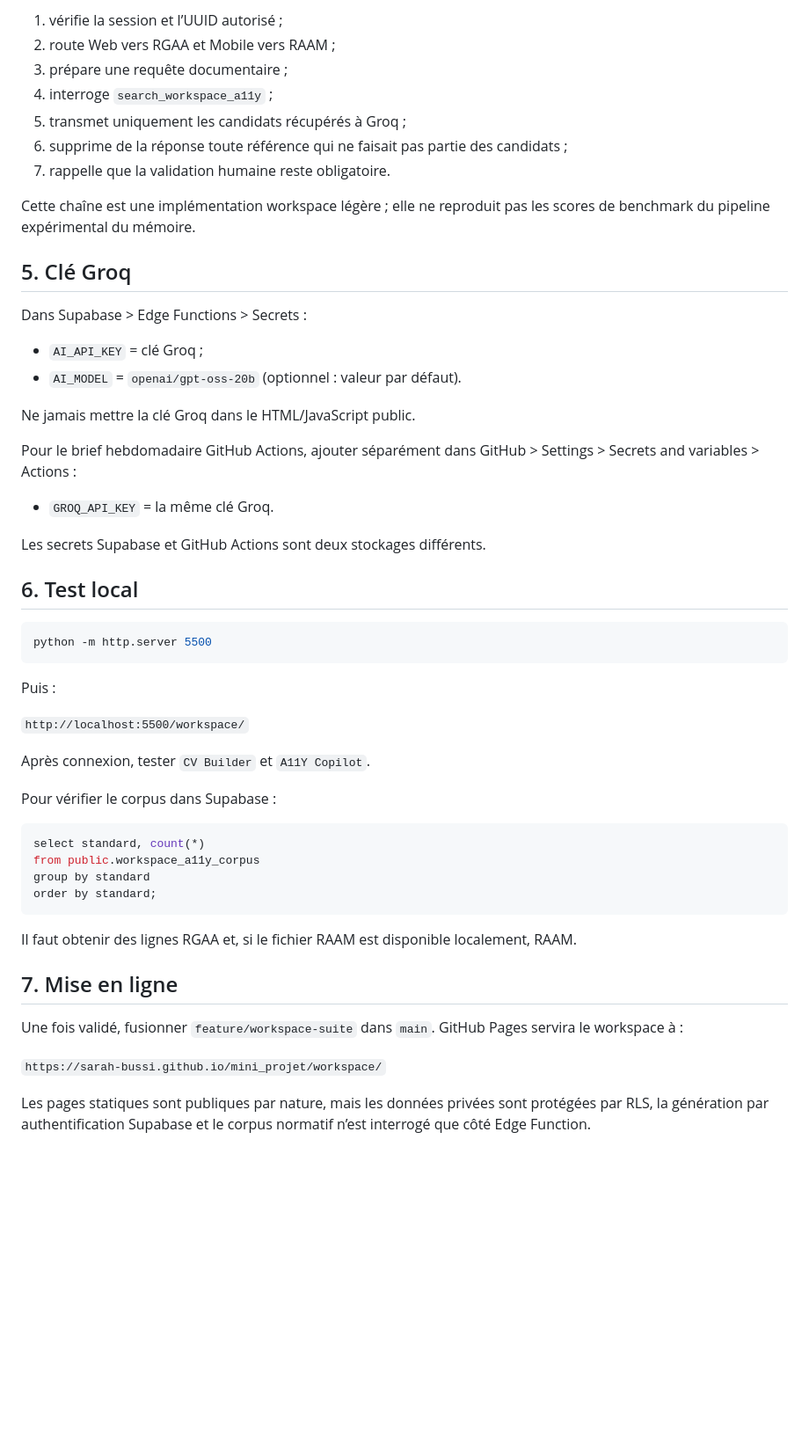
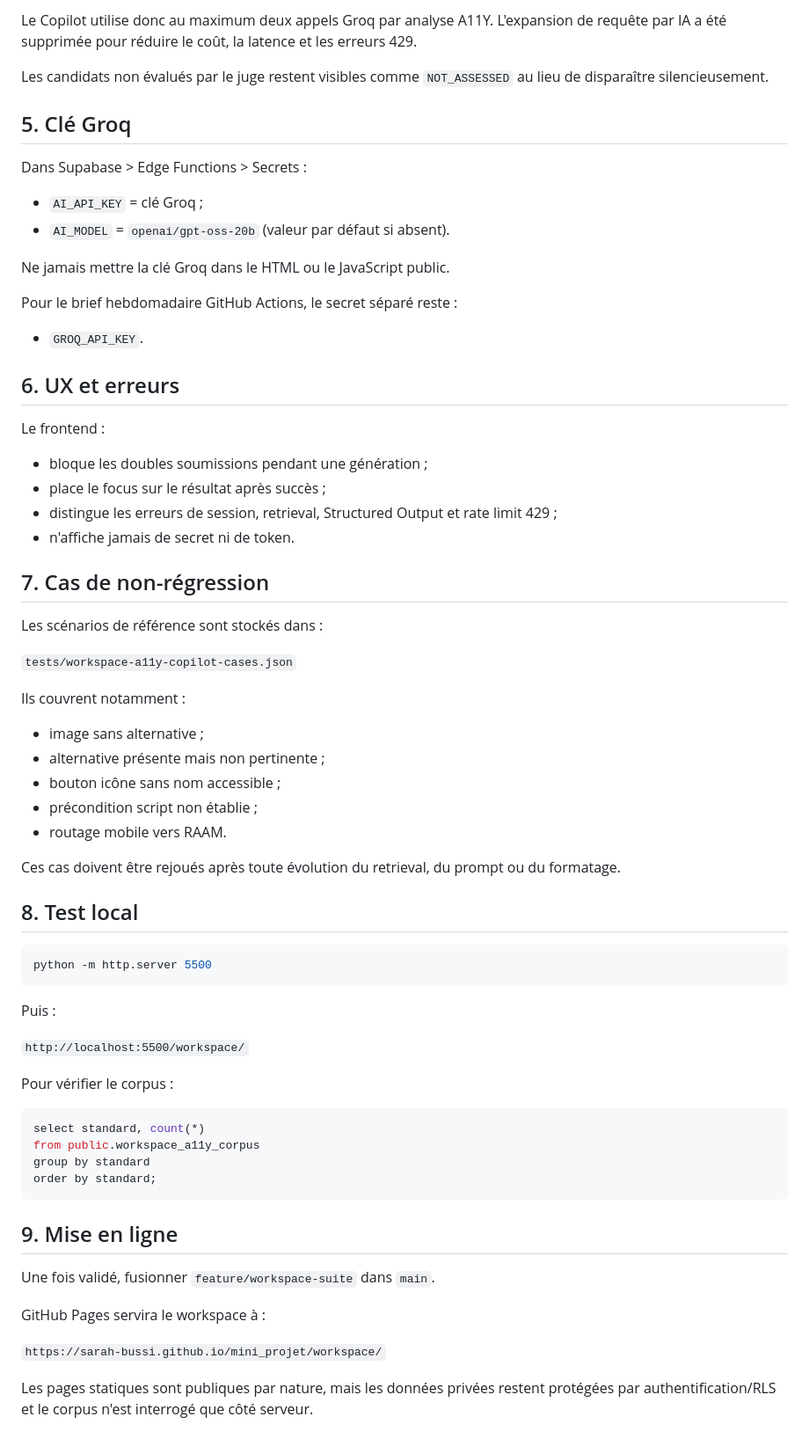
Before and after one commit to sarah-bussi/mini_projet, a Markdown page: workspace/SETUP.md, the part around one of its changes. Shown at 88% size. Drawn GitHub-style; blank space fills up the shorter version.

Commit message:
docs: document autonomous two-pass A11Y workspace architecture

````diff
--- a/workspace/SETUP.md
+++ b/workspace/SETUP.md
@@ -75,30 +77,47 @@ Pour le mode A11Y Copilot, la fonction :
 
-1. vérifie la session et l’UUID autorisé ;
-2. route Web vers RGAA et Mobile vers RAAM ;
-3. prépare une requête documentaire ;
-4. interroge `search_workspace_a11y` ;
-5. transmet uniquement les candidats récupérés à Groq ;
-6. supprime de la réponse toute référence qui ne faisait pas partie des candidats ;
-7. rappelle que la validation humaine reste obligatoire.
+Le Copilot utilise donc au maximum deux appels Groq par analyse A11Y. L'expansion de requête par IA a été supprimée pour réduire le coût, la latence et les erreurs 429.
 
-Cette chaîne est une implémentation workspace légère ; elle ne reproduit pas les scores de benchmark du pipeline expérimental du mémoire.
+Les candidats non évalués par le juge restent visibles comme `NOT_ASSESSED` au lieu de disparaître silencieusement.
 
 ## 5. Clé Groq
 
 Dans Supabase > Edge Functions > Secrets :
 
 - `AI_API_KEY` = clé Groq ;
-- `AI_MODEL` = `openai/gpt-oss-20b` (optionnel : valeur par défaut).
+- `AI_MODEL` = `openai/gpt-oss-20b` (valeur par défaut si absent).
 
-Ne jamais mettre la clé Groq dans le HTML/JavaScript public.
+Ne jamais mettre la clé Groq dans le HTML ou le JavaScript public.
 
-Pour le brief hebdomadaire GitHub Actions, ajouter séparément dans GitHub > Settings > Secrets and variables > Actions :
+Pour le brief hebdomadaire GitHub Actions, le secret séparé reste :
 
-- `GROQ_API_KEY` = la même clé Groq.
+- `GROQ_API_KEY`.
 
-Les secrets Supabase et GitHub Actions sont deux stockages différents.
+## 6. UX et erreurs
 
-## 6. Test local
+Le frontend :
+
+- bloque les doubles soumissions pendant une génération ;
+- place le focus sur le résultat après succès ;
+- distingue les erreurs de session, retrieval, Structured Output et rate limit 429 ;
+- n'affiche jamais de secret ni de token.
+
+## 7. Cas de non-régression
+
+Les scénarios de référence sont stockés dans :
+
+`tests/workspace-a11y-copilot-cases.json`
+
+Ils couvrent notamment :
+
+- image sans alternative ;
+- alternative présente mais non pertinente ;
+- bouton icône sans nom accessible ;
+- précondition script non établie ;
+- routage mobile vers RAAM.
+
+Ces cas doivent être rejoués après toute évolution du retrieval, du prompt ou du formatage.
+
+## 8. Test local
 
 ```powershell
 python -m http.server 5500
@@ -108,9 +127,7 @@ Puis :
 
 `http://localhost:5500/workspace/`
 
-Après connexion, tester `CV Builder` et `A11Y Copilot`.
-
-Pour vérifier le corpus dans Supabase :
+Pour vérifier le corpus :
 
 ```sql
 select standard, count(*)
@@ -119,12 +136,12 @@ group by standard
 order by standard;
 ```
 
-Il faut obtenir des lignes RGAA et, si le fichier RAAM est disponible localement, RAAM.
+## 9. Mise en ligne
 
-## 7. Mise en ligne
+Une fois validé, fusionner `feature/workspace-suite` dans `main`.
 
-Une fois validé, fusionner `feature/workspace-suite` dans `main`. GitHub Pages servira le workspace à :
+GitHub Pages servira le workspace à :
 
 `https://sarah-bussi.github.io/mini_projet/workspace/`
 
-Les pages statiques sont publiques par nature, mais les données privées sont protégées par RLS, la génération par authentification Supabase et le corpus normatif n’est interrogé que côté Edge Function.
+Les pages statiques sont publiques par nature, mais les données privées restent protégées par authentification/RLS et le corpus n'est interrogé que côté serveur.
````
Also changed, not shown: other parts of workspace/SETUP.md (+20 -18 lines).
